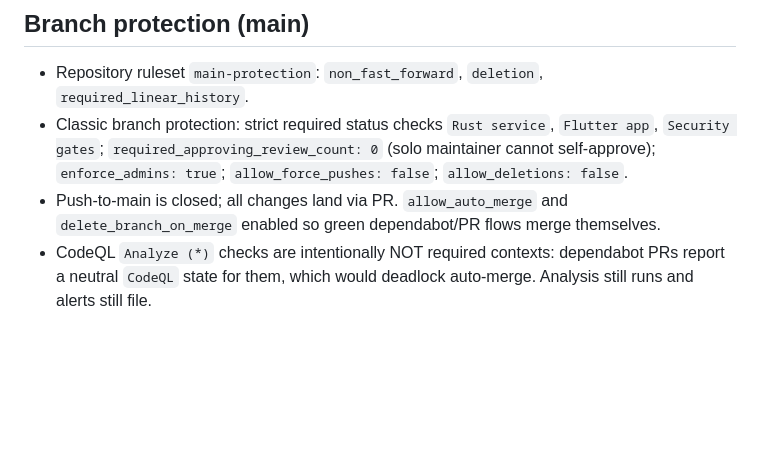
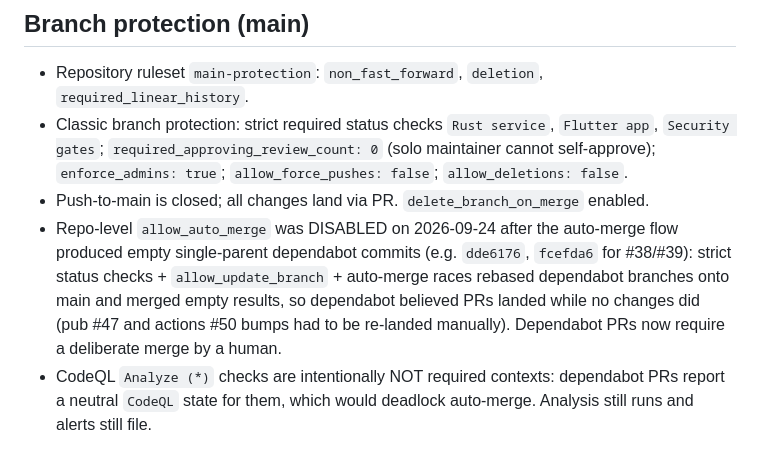
Before and after one commit to 5h4d0wn1k/photo-organizer, a Markdown page: docs/SECURITY_GATES_TRIAGE.md, the part around the change. Rendered like a GitHub page; blank space fills up the shorter version.

Commit message:
docs: note auto-merge disabled; document phantom-merge root cause (#51)
Repository allow_auto_merge was turned off because the strict-checks +
auto-merge flow was producing empty dependabot merge commits (dde6176,
fcefda6). Green dependency PRs now require deliberate human merges.

```diff
--- a/docs/SECURITY_GATES_TRIAGE.md
+++ b/docs/SECURITY_GATES_TRIAGE.md
@@ -16,9 +16,13 @@ rationale.
   `Flutter app`, `Security gates`; `required_approving_review_count: 0`
   (solo maintainer cannot self-approve); `enforce_admins: true`;
   `allow_force_pushes: false`; `allow_deletions: false`.
-- Push-to-main is closed; all changes land via PR. `allow_auto_merge` and
-  `delete_branch_on_merge` enabled so green dependabot/PR flows merge
-  themselves.
+- Push-to-main is closed; all changes land via PR. `delete_branch_on_merge` enabled.
+- Repo-level `allow_auto_merge` was DISABLED on 2026-09-24 after the auto-merge
+  flow produced empty single-parent dependabot commits (e.g. `dde6176`, `fcefda6`
+  for #38/#39): strict status checks + `allow_update_branch` + auto-merge races
+  rebased dependabot branches onto main and merged empty results, so dependabot
+  believed PRs landed while no changes did (pub #47 and actions #50 bumps had to be
+  re-landed manually). Dependabot PRs now require a deliberate merge by a human.
 - CodeQL `Analyze (*)` checks are intentionally NOT required contexts:
   dependabot PRs report a neutral `CodeQL` state for them, which would
   deadlock auto-merge. Analysis still runs and alerts still file.
```
